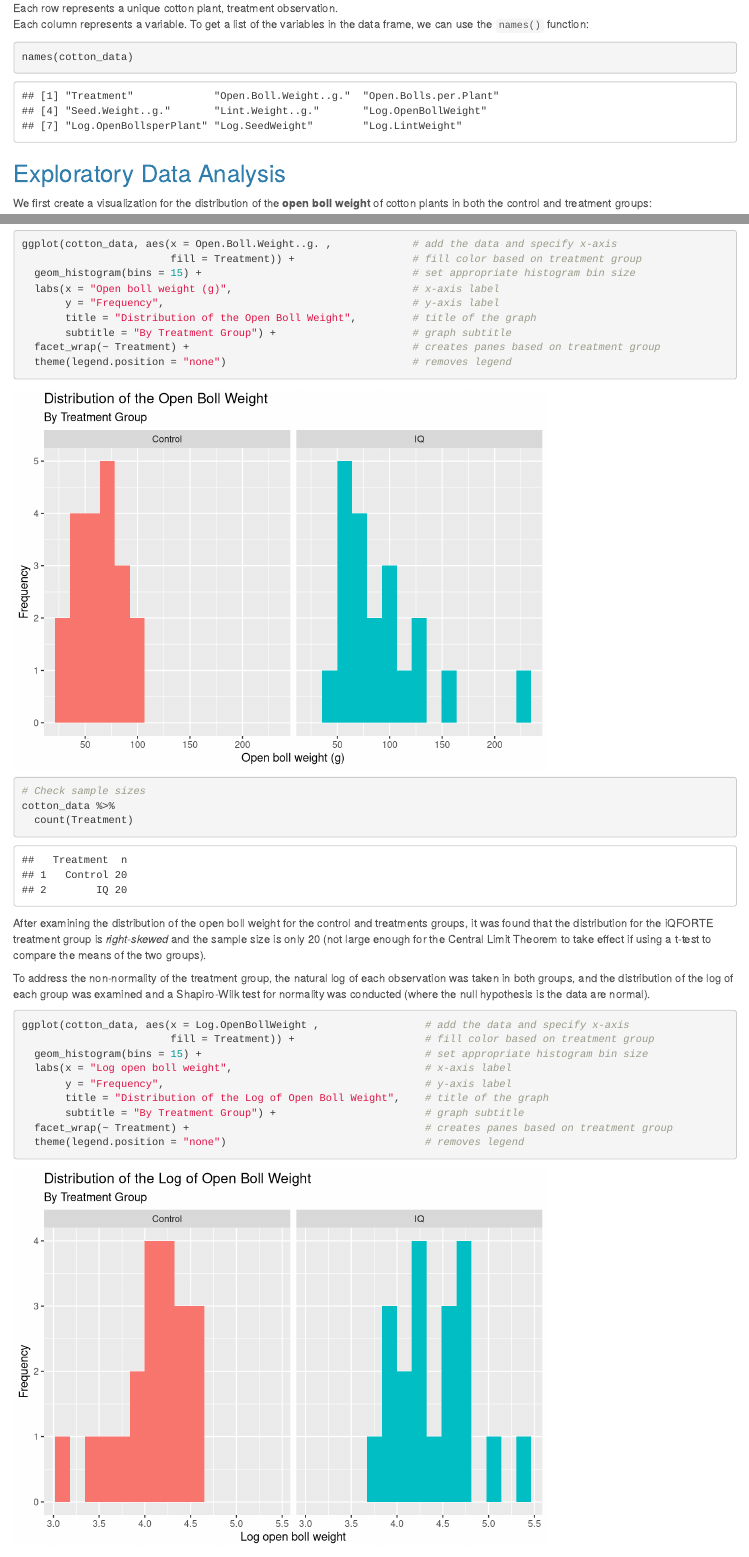
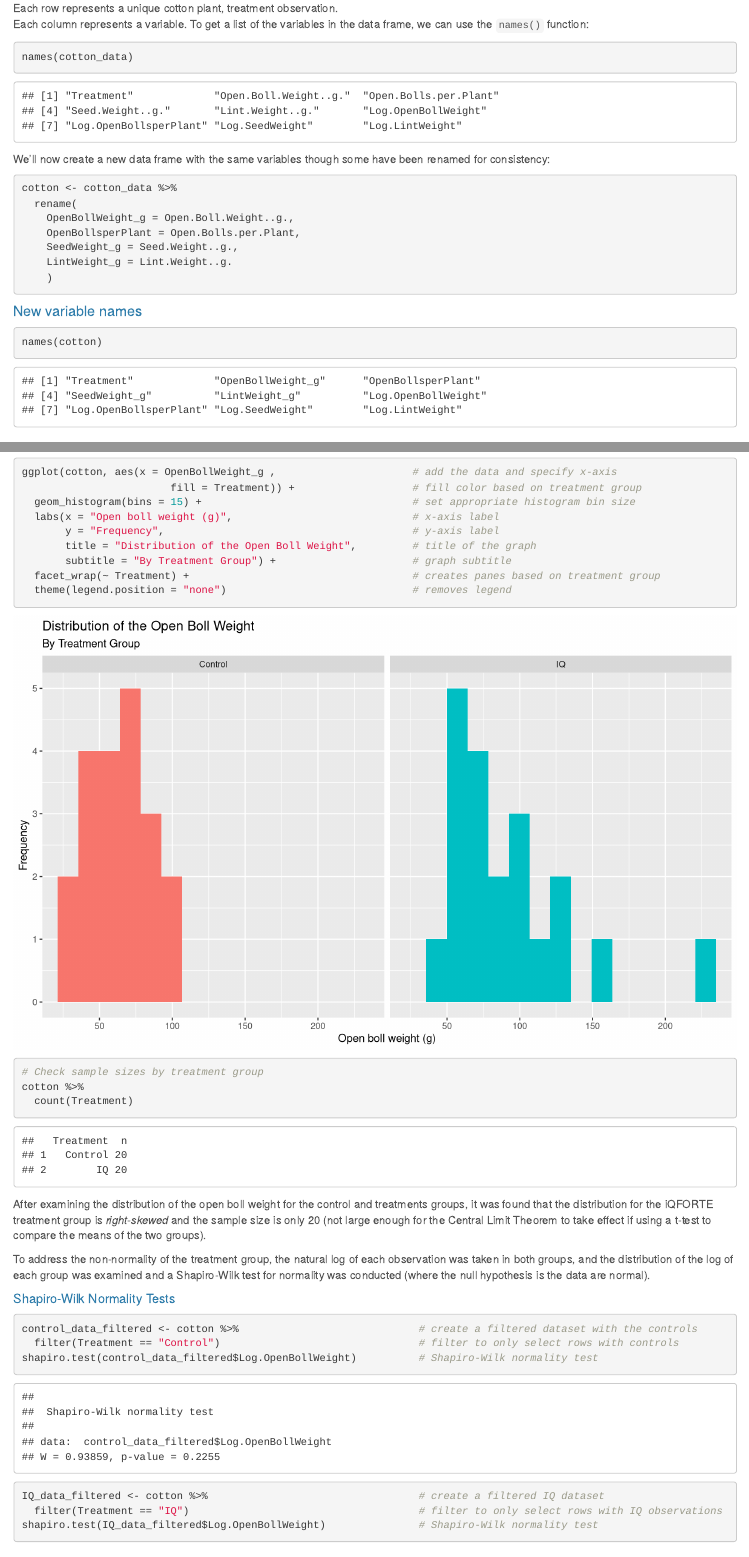
Before and after one commit to swwairagu/Crop-data, an R Markdown document (Cotton Data.Rmd): the page in a window 1100 px wide, from 1160 px down, and a second part further down, joined at a grey line. Rendered offline with R 4.5, knitr and Pandoc, with nearby package versions.

Commit message:
Renamed variables

````diff
--- a/Cotton Data.Rmd
+++ b/Cotton Data.Rmd
@@ -76,8 +76,27 @@ This dataset has `r nrow(cotton_data)` rows and `r ncol(cotton_data)` columns.
 
 Each row represents a unique cotton plant, treatment observation. \
 Each column represents a variable. To get a list of the variables in the data frame, we can use the `names()` function:
-```{r}
+```{r variable-names}
 names(cotton_data)
+```
+
+
+We'll now create a new data frame with the same variables though some have been renamed for consistency:
+
+```{r rename-variables}
+cotton <- cotton_data %>%
+  rename(
+    OpenBollWeight_g = Open.Boll.Weight..g.,
+    OpenBollsperPlant = Open.Bolls.per.Plant,
+    SeedWeight_g = Seed.Weight..g.,
+    LintWeight_g = Lint.Weight..g.
+    )
+```
+
+#### New variable names
+
+```{r new-var-names}
+names(cotton)
 ```
 
 
@@ -85,8 +104,8 @@ names(cotton_data)
 
 We first create a visualization for the distribution of the **open boll weight** of cotton plants in both the control and treatment groups:
 
-```{r hist-openbollweight}
-ggplot(cotton_data, aes(x = Open.Boll.Weight..g. ,             # add the data and specify x-axis
+```{r hist-openbollweight, fig.height=6, fig.width=10}
+ggplot(cotton, aes(x = OpenBollWeight_g ,                      # add the data and specify x-axis
                         fill = Treatment)) +                   # fill color based on treatment group
   geom_histogram(bins = 15) +                                  # set appropriate histogram bin size
   labs(x = "Open boll weight (g)",                             # x-axis label
@@ -97,9 +116,9 @@ ggplot(cotton_data, aes(x = Open.Boll.Weight..g. ,             # add the data an
   theme(legend.position = "none")                              # removes legend
 ```
 
-```{r}
-# Check sample sizes
-cotton_data %>%
+```{r n-treatment}
+# Check sample sizes by treatment group
+cotton %>%
   count(Treatment)
 ```
 
@@ -109,29 +128,17 @@ After examining the distribution of the open boll weight for the control and tre
 
 To address the non-normality of the treatment group, the natural log of each observation was taken in both groups, and the distribution of the log of each group was examined and a Shapiro-Wilk test for normality was conducted (where the null hypothesis is the data are normal).
 
-```{r hist-log-openbollweight}
-ggplot(cotton_data, aes(x = Log.OpenBollWeight ,                 # add the data and specify x-axis
-                        fill = Treatment)) +                     # fill color based on treatment group
-  geom_histogram(bins = 15) +                                    # set appropriate histogram bin size
-  labs(x = "Log open boll weight",                               # x-axis label
-       y = "Frequency",                                          # y-axis label
-       title = "Distribution of the Log of Open Boll Weight",    # title of the graph
-       subtitle = "By Treatment Group") +                        # graph subtitle
-  facet_wrap(~ Treatment) +                                      # creates panes based on treatment group
-  theme(legend.position = "none")                                # removes legend
-```
-
 
 ##### Shapiro-Wilk Normality Tests
 
 ```{r shapiro-wilk-control}
-control_data_filtered <- cotton_data %>%                        # create a filtered dataset with the controls
+control_data_filtered <- cotton %>%                             # create a filtered dataset with the controls
   filter(Treatment == "Control")                                # filter to only select rows with controls
 shapiro.test(control_data_filtered$Log.OpenBollWeight)          # Shapiro-Wilk normality test
 ```
 
 ```{r shapiro-wilk-IQ}
-IQ_data_filtered <- cotton_data %>%                             # create a filtered IQ dataset
+IQ_data_filtered <- cotton %>%                                  # create a filtered IQ dataset
   filter(Treatment == "IQ")                                     # filter to only select rows with IQ observations
 shapiro.test(IQ_data_filtered$Log.OpenBollWeight)               # Shapiro-Wilk normality test
 ```
````
Also changed, not shown: Cotton-Data.html, Cotton Data.Rmd (10 more changed lines).
